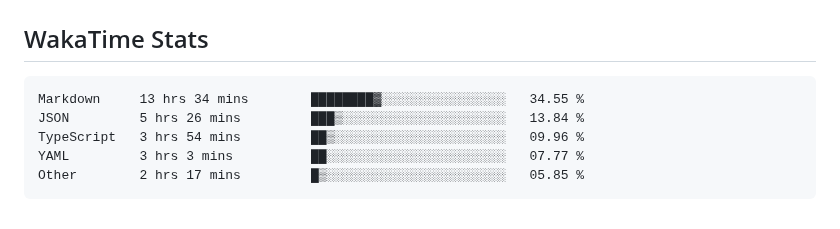
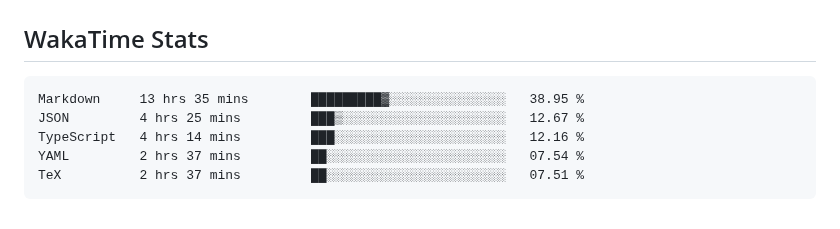
Before and after one commit to usrivastava92/usrivastava92, a Markdown page: README.md, the part around the change. GitHub-like rendering.

Commit message:
Updated waka-readme graph with new metrics

````diff
--- a/README.md
+++ b/README.md
@@ -66,11 +66,11 @@ I enjoy building high-scale backend services, platform foundations, and develope
 <!--START_SECTION:waka-->
 
 ```txt
-Markdown     13 hrs 34 mins        ████████▓░░░░░░░░░░░░░░░░   34.55 %
-JSON         5 hrs 26 mins         ███▒░░░░░░░░░░░░░░░░░░░░░   13.84 %
-TypeScript   3 hrs 54 mins         ██▒░░░░░░░░░░░░░░░░░░░░░░   09.96 %
-YAML         3 hrs 3 mins          ██░░░░░░░░░░░░░░░░░░░░░░░   07.77 %
-Other        2 hrs 17 mins         █▒░░░░░░░░░░░░░░░░░░░░░░░   05.85 %
+Markdown     13 hrs 35 mins        █████████▓░░░░░░░░░░░░░░░   38.95 %
+JSON         4 hrs 25 mins         ███▒░░░░░░░░░░░░░░░░░░░░░   12.67 %
+TypeScript   4 hrs 14 mins         ███░░░░░░░░░░░░░░░░░░░░░░   12.16 %
+YAML         2 hrs 37 mins         ██░░░░░░░░░░░░░░░░░░░░░░░   07.54 %
+TeX          2 hrs 37 mins         ██░░░░░░░░░░░░░░░░░░░░░░░   07.51 %
 ```
 
 <!--END_SECTION:waka-->
````
